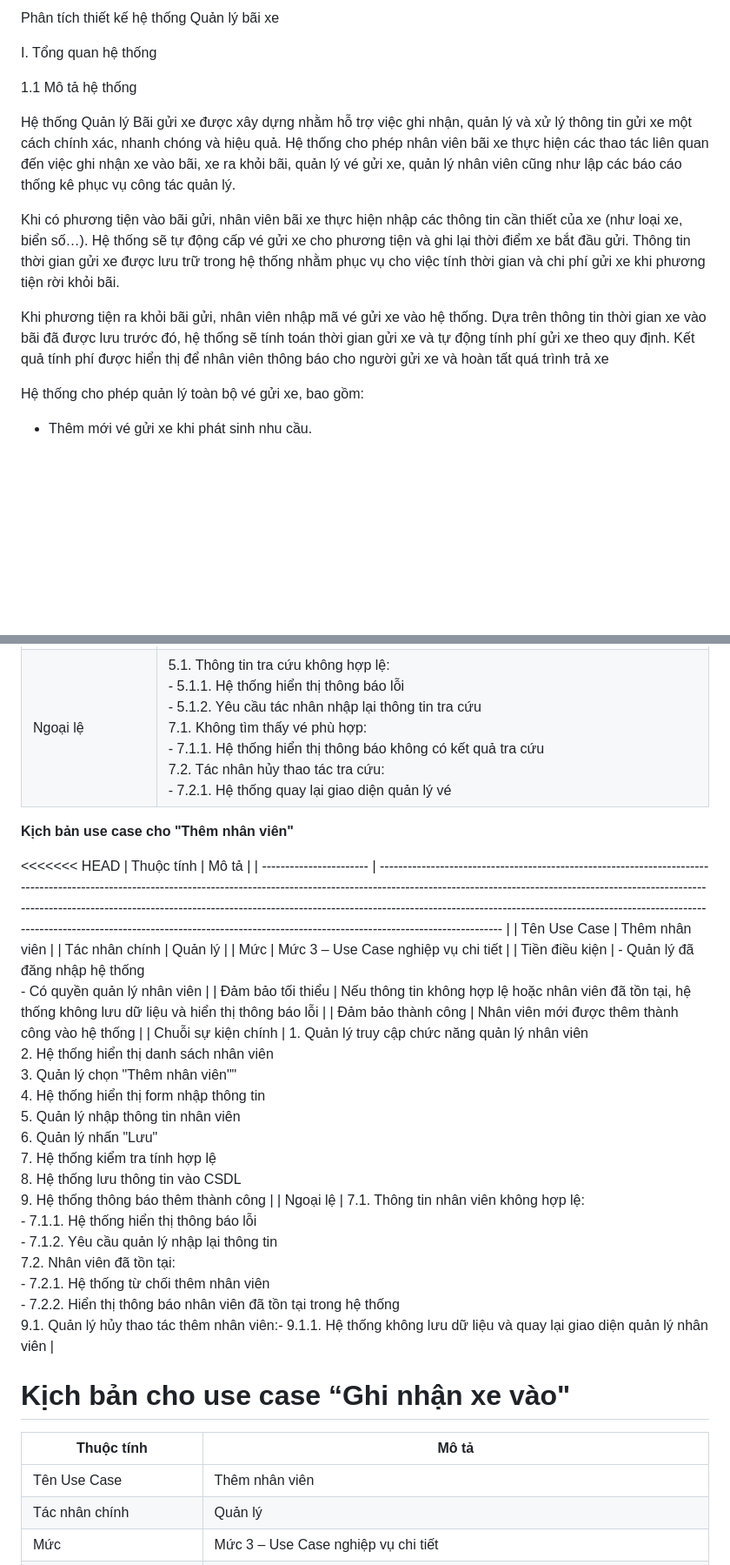
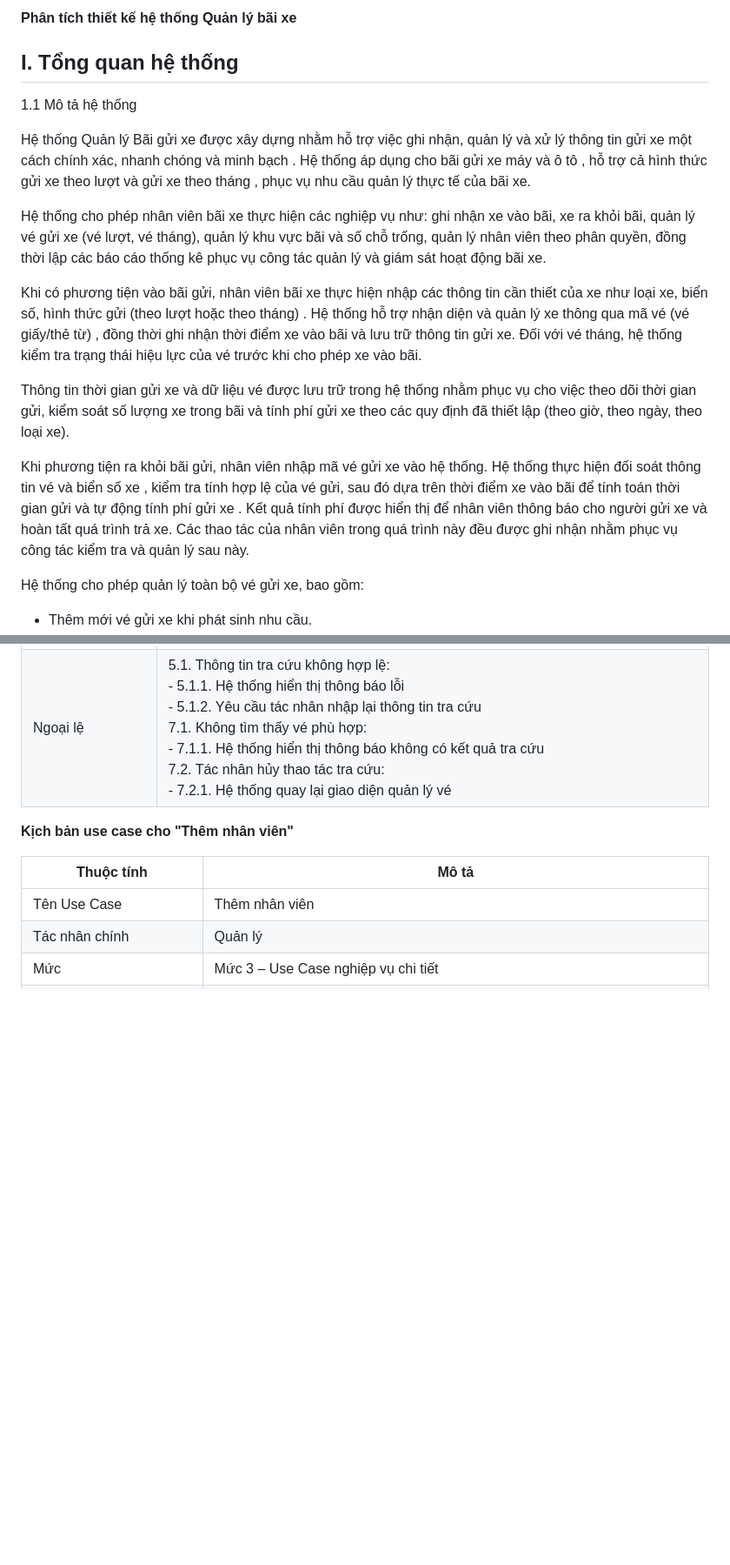
Before and after one commit to hmy2704/QuanLyBaiXe, a Markdown page: Phan_tich_thiet_ke.md, 2 parts joined by grey strips. Shown at 87% size. Drawn GitHub-style; blank space fills up the shorter version.

Commit message:
Chỉnh sửa mô tả bài toán, làm rõ chức năng

```diff
--- a/Phan_tich_thiet_ke.md
+++ b/Phan_tich_thiet_ke.md
@@ -1,18 +1,18 @@
-Phân tích thiết kế hệ thống Quản lý bãi xe
+ **Phân tích thiết kế hệ thống Quản lý bãi xe**
 
-I. Tổng quan hệ thống
+## I. Tổng quan hệ thống
 
 1.1 Mô tả hệ thống
 
-Hệ thống Quản lý Bãi gửi xe được xây dựng nhằm hỗ trợ việc ghi nhận, quản lý và xử lý
-thông tin gửi xe một cách chính xác, nhanh chóng và hiệu quả. Hệ thống cho phép
-nhân viên bãi xe thực hiện các thao tác liên quan đến việc ghi nhận xe vào bãi,
-xe ra khỏi bãi, quản lý vé gửi xe, quản lý nhân viên cũng như lập các báo cáo
-thống kê phục vụ công tác quản lý.
+Hệ thống Quản lý Bãi gửi xe được xây dựng nhằm hỗ trợ việc ghi nhận, quản lý và xử lý thông tin gửi xe một cách  chính xác, nhanh chóng và minh bạch . Hệ thống áp dụng cho  bãi gửi xe máy và ô tô , hỗ trợ cả  hình thức gửi xe theo lượt và gửi xe theo tháng , phục vụ nhu cầu quản lý thực tế của bãi xe.
 
-Khi có phương tiện vào bãi gửi, nhân viên bãi xe thực hiện nhập các thông tin cần thiết của xe (như loại xe, biển số…). Hệ thống sẽ tự động cấp vé gửi xe cho phương tiện và ghi lại thời điểm xe bắt đầu gửi. Thông tin thời gian gửi xe được lưu trữ trong hệ thống nhằm phục vụ cho việc tính thời gian và chi phí gửi xe khi phương tiện rời khỏi bãi.
+Hệ thống cho phép nhân viên bãi xe thực hiện các nghiệp vụ như: ghi nhận xe vào bãi, xe ra khỏi bãi, quản lý vé gửi xe (vé lượt, vé tháng), quản lý khu vực bãi và số chỗ trống, quản lý nhân viên theo phân quyền, đồng thời lập các báo cáo thống kê phục vụ công tác quản lý và giám sát hoạt động bãi xe.
 
-Khi phương tiện ra khỏi bãi gửi, nhân viên nhập mã vé gửi xe vào hệ thống. Dựa trên thông tin thời gian xe vào bãi đã được lưu trước đó, hệ thống sẽ tính toán thời gian gửi xe và tự động tính phí gửi xe theo quy định. Kết quả tính phí được hiển thị để nhân viên thông báo cho người gửi xe và hoàn tất quá trình trả xe
+Khi có phương tiện vào bãi gửi, nhân viên bãi xe thực hiện nhập các thông tin cần thiết của xe như  loại xe, biển số, hình thức gửi (theo lượt hoặc theo tháng) . Hệ thống hỗ trợ  nhận diện và quản lý xe thông qua mã vé (vé giấy/thẻ từ) , đồng thời ghi nhận thời điểm xe vào bãi và lưu trữ thông tin gửi xe. Đối với vé tháng, hệ thống kiểm tra trạng thái hiệu lực của vé trước khi cho phép xe vào bãi.
+
+Thông tin thời gian gửi xe và dữ liệu vé được lưu trữ trong hệ thống nhằm phục vụ cho việc theo dõi thời gian gửi, kiểm soát số lượng xe trong bãi và tính phí gửi xe theo các quy định đã thiết lập (theo giờ, theo ngày, theo loại xe).
+
+Khi phương tiện ra khỏi bãi gửi, nhân viên nhập mã vé gửi xe vào hệ thống. Hệ thống thực hiện  đối soát thông tin vé và biển số xe , kiểm tra tính hợp lệ của vé gửi, sau đó dựa trên thời điểm xe vào bãi để tính toán thời gian gửi và  tự động tính phí gửi xe . Kết quả tính phí được hiển thị để nhân viên thông báo cho người gửi xe và hoàn tất quá trình trả xe. Các thao tác của nhân viên trong quá trình này đều được ghi nhận nhằm phục vụ công tác kiểm tra và quản lý sau này.
 
 Hệ thống cho phép quản lý toàn bộ vé gửi xe, bao gồm:
 
@@ -338,21 +300,6 @@ usecase phân rã quản lý báo cáo
 
 **Kịch bản use case cho "Thêm nhân viên"**
 
-<<<<<<< HEAD
-| Thuộc tính            | Mô tả                                                                                                                                                                                                                                                                                                                                                                                                                                                                                 |
-| ----------------------- | --------------------------------------------------------------------------------------------------------------------------------------------------------------------------------------------------------------------------------------------------------------------------------------------------------------------------------------------------------------------------------------------------------------------------------------------------------------------------------------- |
-| Tên Use Case           | Thêm nhân viên                                                                                                                                                                                                                                                                                                                                                                                                                                                                       |
-| Tác nhân chính       | Quản lý                                                                                                                                                                                                                                                                                                                                                                                                                                                                               |
-| Mức                    | Mức 3 – Use Case nghiệp vụ chi tiết                                                                                                                                                                                                                                                                                                                                                                                                                                                |
-| Tiền điều kiện      | - Quản lý đã đăng nhập hệ thống<br />- Có quyền quản lý nhân viên                                                                                                                                                                                                                                                                                                                                                                                                        |
-| Đảm bảo tối thiểu  | Nếu thông tin không hợp lệ hoặc nhân viên đã tồn tại, hệ thống không lưu dữ liệu và hiển thị thông báo lỗi                                                                                                                                                                                                                                                                                                                                                      |
-| Đảm bảo thành công | Nhân viên mới được thêm thành công vào hệ thống                                                                                                                                                                                                                                                                                                                                                                                                                             |
-| Chuỗi sự kiện chính | 1. Quản lý truy cập chức năng quản lý nhân viên<br />2. Hệ thống hiển thị danh sách nhân viên <br />3. Quản lý chọn "Thêm nhân viên""<br />4. Hệ thống hiển thị form nhập thông tin <br />5. Quản lý nhập thông tin nhân viên <br />6. Quản lý nhấn \"Lưu"<br />7. Hệ thống kiểm tra tính hợp lệ <br />8. Hệ thống lưu thông tin vào CSDL <br />9. Hệ thống thông báo thêm thành công                                           |
-| Ngoại lệ              | 7.1. Thông tin nhân viên không hợp lệ:<br />- 7.1.1. Hệ thống hiển thị thông báo lỗi <br />- 7.1.2. Yêu cầu quản lý nhập lại thông tin <br />7.2. Nhân viên đã tồn tại:<br />- 7.2.1. Hệ thống từ chối thêm nhân viên <br />- 7.2.2. Hiển thị thông báo nhân viên đã tồn tại trong hệ thống <br />9.1. Quản lý hủy thao tác thêm nhân viên:- 9.1.1. Hệ thống không lưu dữ liệu và quay lại giao diện quản lý nhân viên |
-
-
-**Kịch bản cho use case “Ghi nhận xe vào"**
-=======
 | Thuộc tính                                   | Mô tả                                                                                                                                                                                                                                                                                                                                                                                                                                                                                 |
 | ---------------------------------------------- | --------------------------------------------------------------------------------------------------------------------------------------------------------------------------------------------------------------------------------------------------------------------------------------------------------------------------------------------------------------------------------------------------------------------------------------------------------------------------------------- |
 | Tên Use Case                                  | Thêm nhân viên                                                                                                                                                                                                                                                                                                                                                                                                                                                                       |
```
Also changed, not shown: other parts of Phan_tich_thiet_ke.md (+102 -151 lines).
